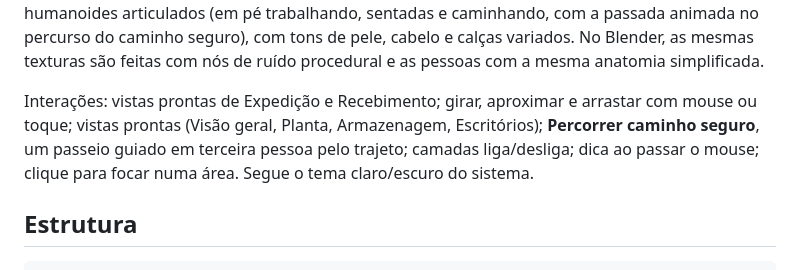
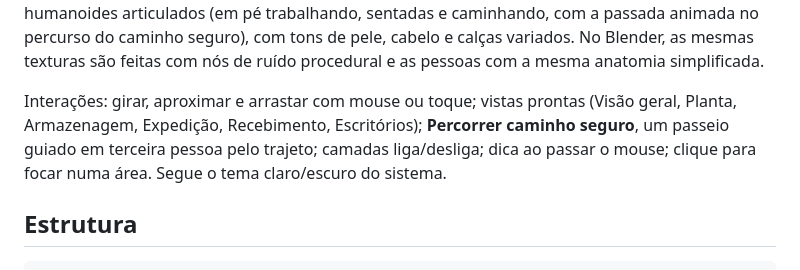
Before and after one commit to togucap/Teste-de-mapa-2-barras, a Markdown page: README.md, the part around the change. Drawn GitHub-style.

Commit message:
Tidy README view list
Co-Authored-By: Claude Opus 5.5 <noreply@anthropic.com>
Claude-Session: https://claude.ai/code/session_0166KPEGPvpQhKLRdZqGUj7H

```diff
--- a/README.md
+++ b/README.md
@@ -37,8 +37,8 @@ piso com desgaste. As pessoas são humanoides articulados (em pé trabalhando, s
 passada animada no percurso do caminho seguro), com tons de pele, cabelo e calças variados. No Blender, as
 mesmas texturas são feitas com nós de ruído procedural e as pessoas com a mesma anatomia simplificada.
 
-Interações: vistas prontas de Expedição e Recebimento; girar, aproximar e arrastar com mouse ou toque; vistas prontas (Visão geral, Planta, Armazenagem,
-Escritórios); **Percorrer caminho seguro**, um passeio guiado em terceira pessoa pelo trajeto; camadas liga/desliga;
+Interações: girar, aproximar e arrastar com mouse ou toque; vistas prontas (Visão geral, Planta, Armazenagem,
+Expedição, Recebimento, Escritórios); **Percorrer caminho seguro**, um passeio guiado em terceira pessoa pelo trajeto; camadas liga/desliga;
 dica ao passar o mouse; clique para focar numa área. Segue o tema claro/escuro do sistema.
 
 ## Estrutura
```
